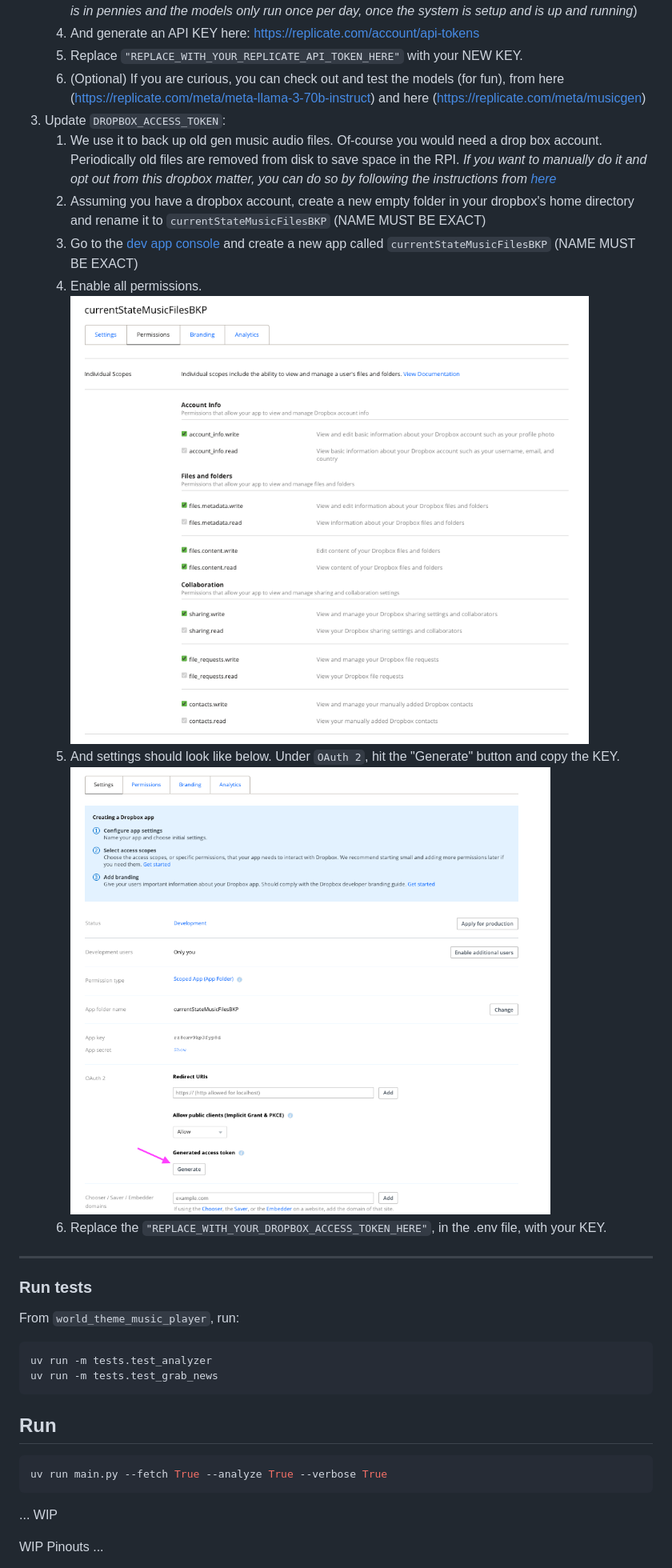
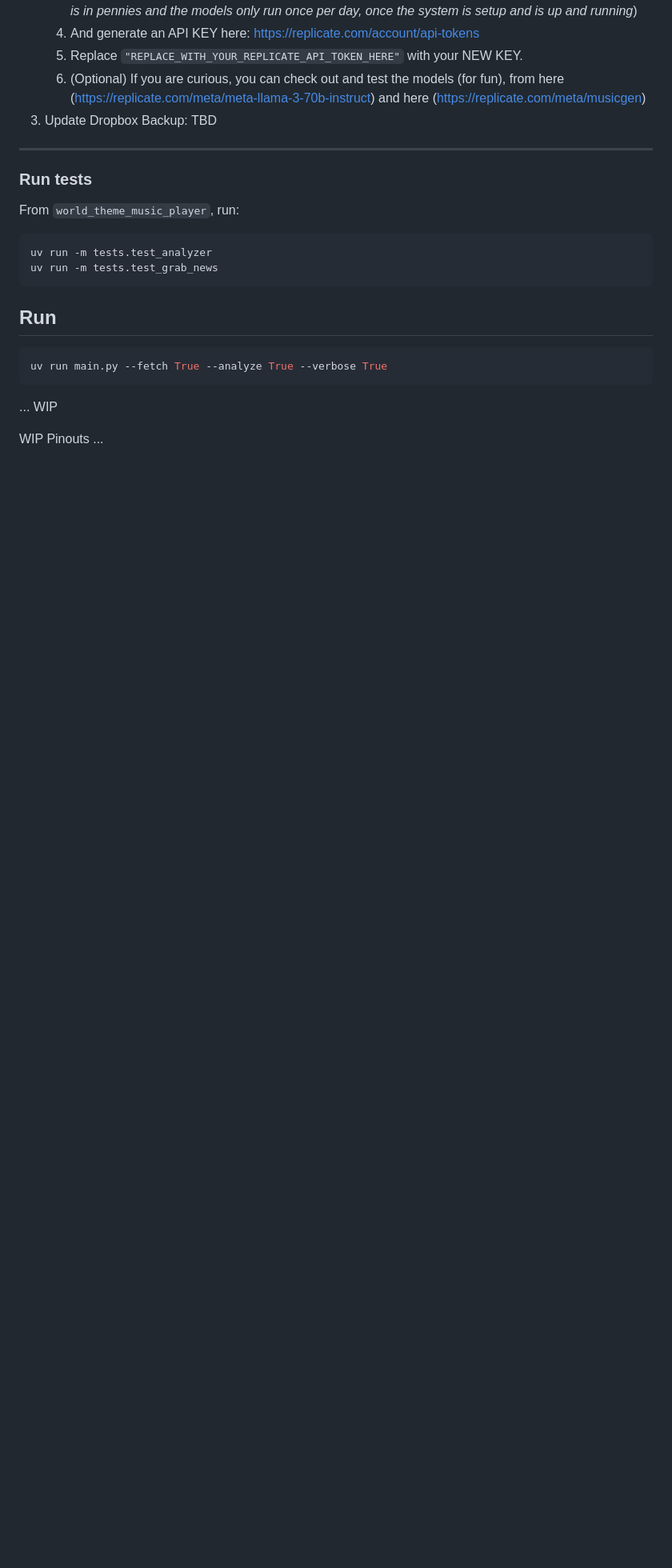
Before and after one commit to dattasaurabh82/current_state, a Markdown page: README.md, the part around the change. Shown at 80% size. GitHub-like rendering; blank space fills up the shorter version.

```diff
--- a/README.md
+++ b/README.md
@@ -161,15 +161,7 @@ cp .env.template .env
    4. And generate an API KEY here: https://replicate.com/account/api-tokens
    5. Replace `"REPLACE_WITH_YOUR_REPLICATE_API_TOKEN_HERE"` with your NEW KEY.
    6. (Optional) If you are curious, you can check out and test the models (for fun), from here (https://replicate.com/meta/meta-llama-3-70b-instruct) and here (https://replicate.com/meta/musicgen)
-3. Update `DROPBOX_ACCESS_TOKEN`:
-   1. We use it to back up old gen music audio files. Of-course you would need a drop box account. Periodically old files are removed from disk to save space in the RPI. _If you want to manually do it and opt out from this dropbox matter, you can do so by following the instructions from [here](#gen-music-file-size-management)_
-   2. Assuming you have a dropbox account, create a new empty folder in your dropbox's home directory and rename it to `currentStateMusicFilesBKP` (NAME MUST BE EXACT)
-   3. Go to the [dev app console](https://www.dropbox.com/developers/apps?_tk=pilot_lp&_ad=topbar4&_camp=myapps) and create a new app called `currentStateMusicFilesBKP` (NAME MUST BE EXACT)
-   4. Enable all permissions.
-    ![alt text](assets/dropbox_permisions.png)
-   5. And settings should look like below. Under `OAuth 2`, hit the "Generate" button and copy the KEY.
-    ![alt text](assets/dropbox_settings.png)
-   6. Replace the `"REPLACE_WITH_YOUR_DROPBOX_ACCESS_TOKEN_HERE"`, in the .env file, with your KEY.
+3. Update Dropbox Backup: TBD
 
 
 ---
```
